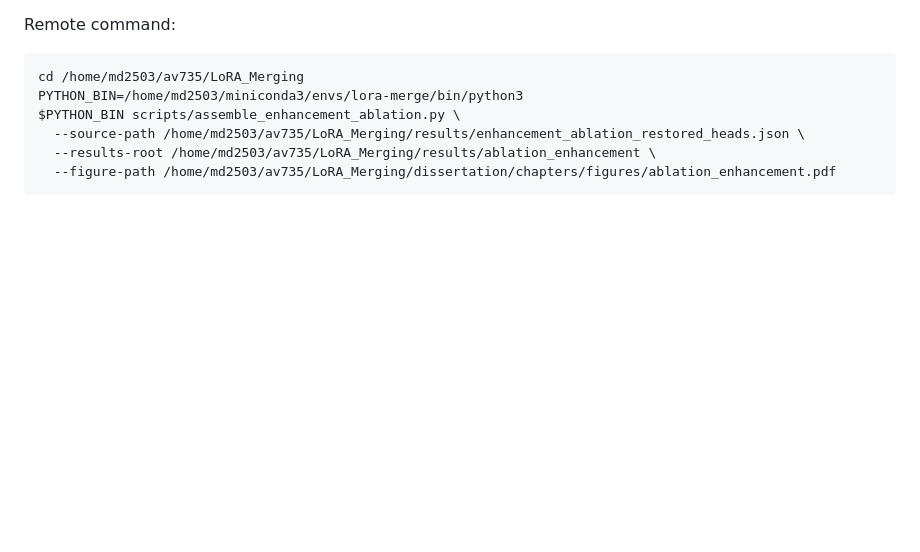
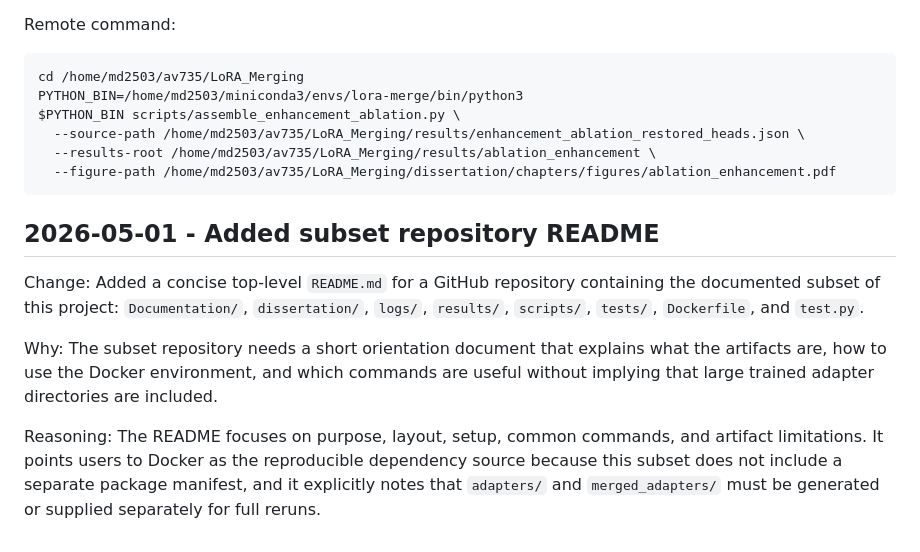
Before and after one commit to asv324/LoRA_Merging, a Markdown page: Documentation/implementation_notes.md, the part around the change. Rendered like a GitHub page; blank space fills up the shorter version.

````diff
--- a/Documentation/implementation_notes.md
+++ b/Documentation/implementation_notes.md
@@ -567,3 +567,11 @@ $PYTHON_BIN scripts/assemble_enhancement_ablation.py \
   --results-root /home/md2503/av735/LoRA_Merging/results/ablation_enhancement \
   --figure-path /home/md2503/av735/LoRA_Merging/dissertation/chapters/figures/ablation_enhancement.pdf
 ```
+
+## 2026-05-01 - Added subset repository README
+
+Change: Added a concise top-level `README.md` for a GitHub repository containing the documented subset of this project: `Documentation/`, `dissertation/`, `logs/`, `results/`, `scripts/`, `tests/`, `Dockerfile`, and `test.py`.
+
+Why: The subset repository needs a short orientation document that explains what the artifacts are, how to use the Docker environment, and which commands are useful without implying that large trained adapter directories are included.
+
+Reasoning: The README focuses on purpose, layout, setup, common commands, and artifact limitations. It points users to Docker as the reproducible dependency source because this subset does not include a separate package manifest, and it explicitly notes that `adapters/` and `merged_adapters/` must be generated or supplied separately for full reruns.
````
Also changed, not shown: README.md (added, +65 -0 lines).
